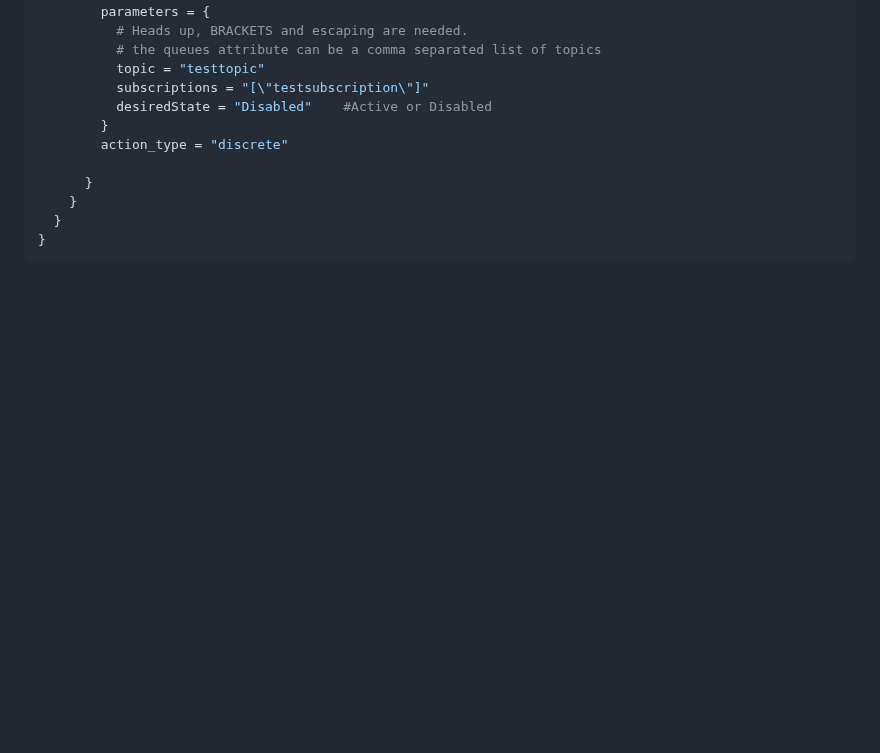
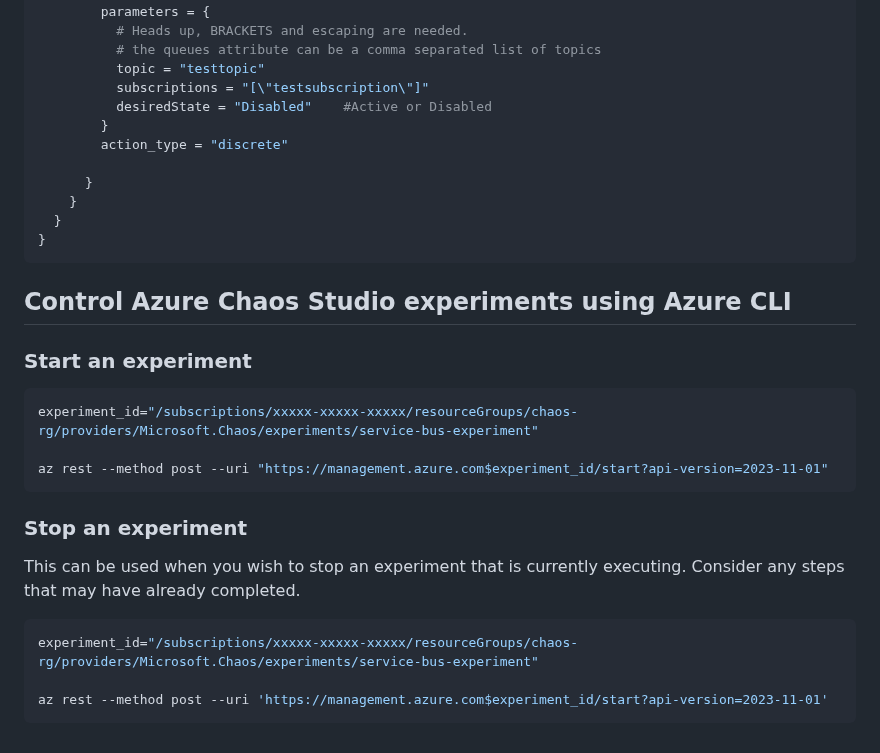
Before and after one commit to luisfeliz79/AzureContrib, a Markdown page: ChaosStudioDeployments/terraform-examples/README.MD, the part around one of its changes. GitHub-like rendering; blank space fills up the shorter version.

````diff
--- a/ChaosStudioDeployments/terraform-examples/README.MD
+++ b/ChaosStudioDeployments/terraform-examples/README.MD
@@ -158,3 +145,21 @@ resource "azurerm_chaos_studio_experiment" "example" {
   }
 }
 ```
+
+
+## Control Azure Chaos Studio experiments using Azure CLI
+
+### Start an experiment
+```bash
+experiment_id="/subscriptions/xxxxx-xxxxx-xxxxx/resourceGroups/chaos-rg/providers/Microsoft.Chaos/experiments/service-bus-experiment"
+
+az rest --method post --uri "https://management.azure.com$experiment_id/start?api-version=2023-11-01"
+```
+
+### Stop an experiment
+This can be used when you wish to stop an experiment that is currently executing. Consider any steps that may have already completed.
+```bash
+experiment_id="/subscriptions/xxxxx-xxxxx-xxxxx/resourceGroups/chaos-rg/providers/Microsoft.Chaos/experiments/service-bus-experiment"
+
+az rest --method post --uri 'https://management.azure.com$experiment_id/start?api-version=2023-11-01'
+```
````
Also changed, not shown: other parts of ChaosStudioDeployments/terraform-examples/README.MD (+15 -28 lines).
